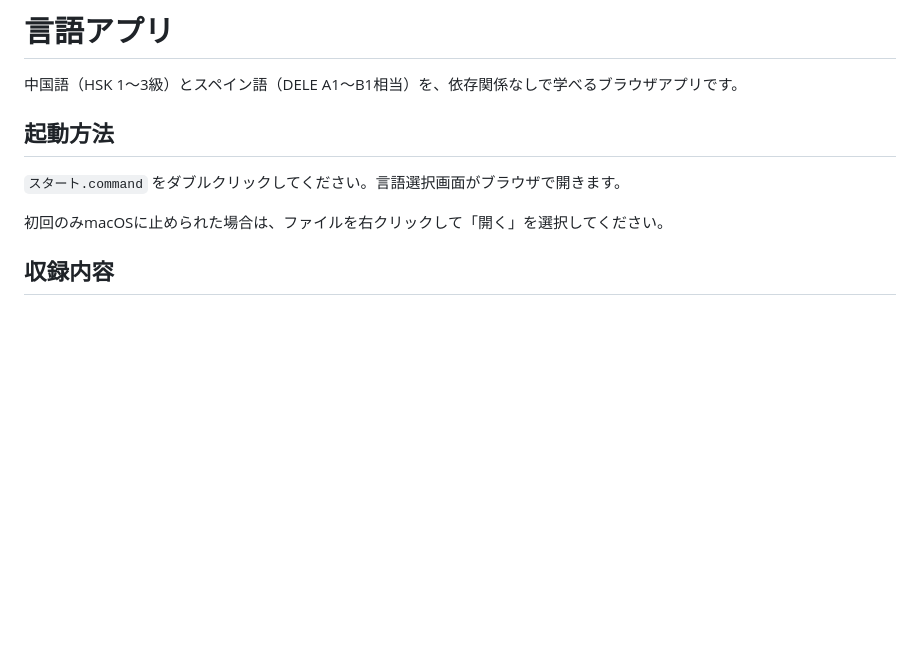
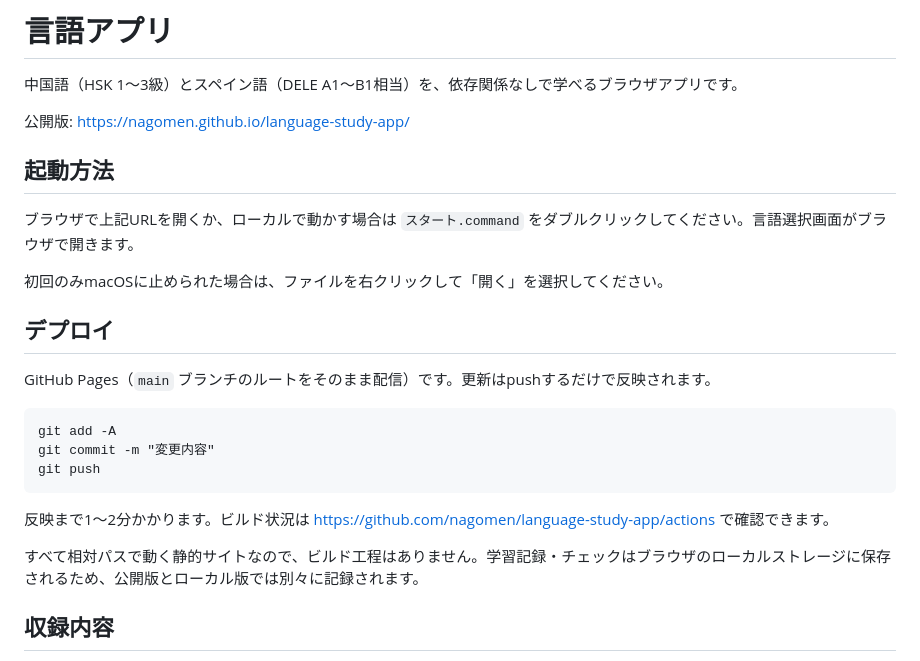
Before and after one commit to nagomen/language-study-app, a Markdown page: README.md, the part around the change. Drawn GitHub-style; blank space fills up the shorter version.

Commit message:
READMEに公開URLとデプロイ手順を追加
Co-Authored-By: Claude Opus 5 <noreply@anthropic.com>

````diff
--- a/README.md
+++ b/README.md
@@ -2,11 +2,27 @@
 
 中国語（HSK 1〜3級）とスペイン語（DELE A1〜B1相当）を、依存関係なしで学べるブラウザアプリです。
 
+公開版: https://nagomen.github.io/language-study-app/
+
 ## 起動方法
 
-`スタート.command` をダブルクリックしてください。言語選択画面がブラウザで開きます。
+ブラウザで上記URLを開くか、ローカルで動かす場合は `スタート.command` をダブルクリックしてください。言語選択画面がブラウザで開きます。
 
 初回のみmacOSに止められた場合は、ファイルを右クリックして「開く」を選択してください。
+
+## デプロイ
+
+GitHub Pages（`main` ブランチのルートをそのまま配信）です。更新はpushするだけで反映されます。
+
+```
+git add -A
+git commit -m "変更内容"
+git push
+```
+
+反映まで1〜2分かかります。ビルド状況は https://github.com/nagomen/language-study-app/actions で確認できます。
+
+すべて相対パスで動く静的サイトなので、ビルド工程はありません。学習記録・チェックはブラウザのローカルストレージに保存されるため、公開版とローカル版では別々に記録されます。
 
 ## 収録内容
 
````
